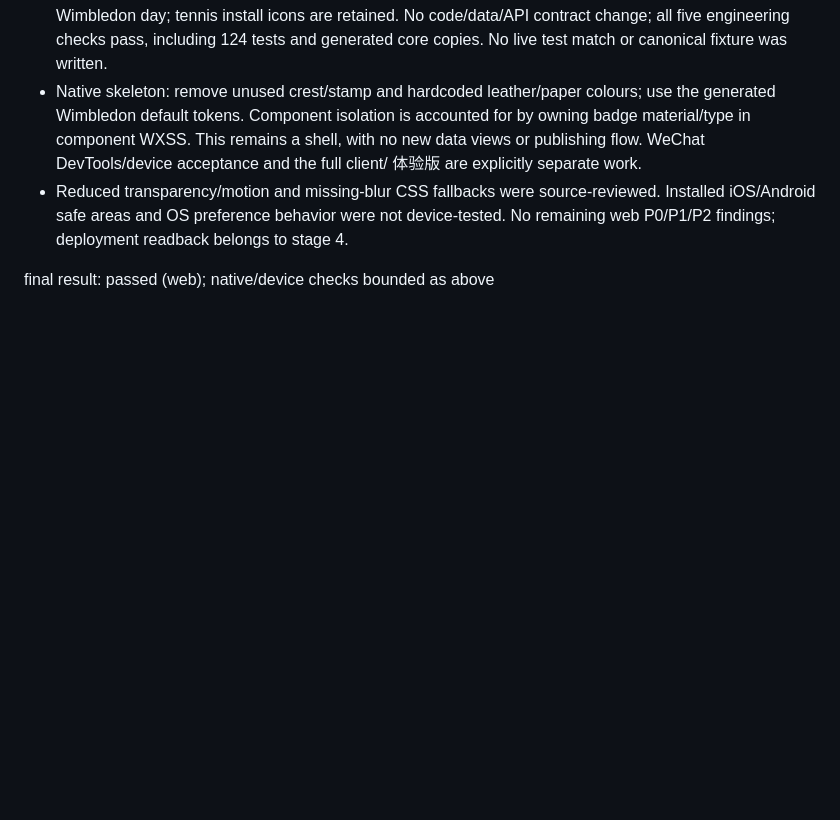
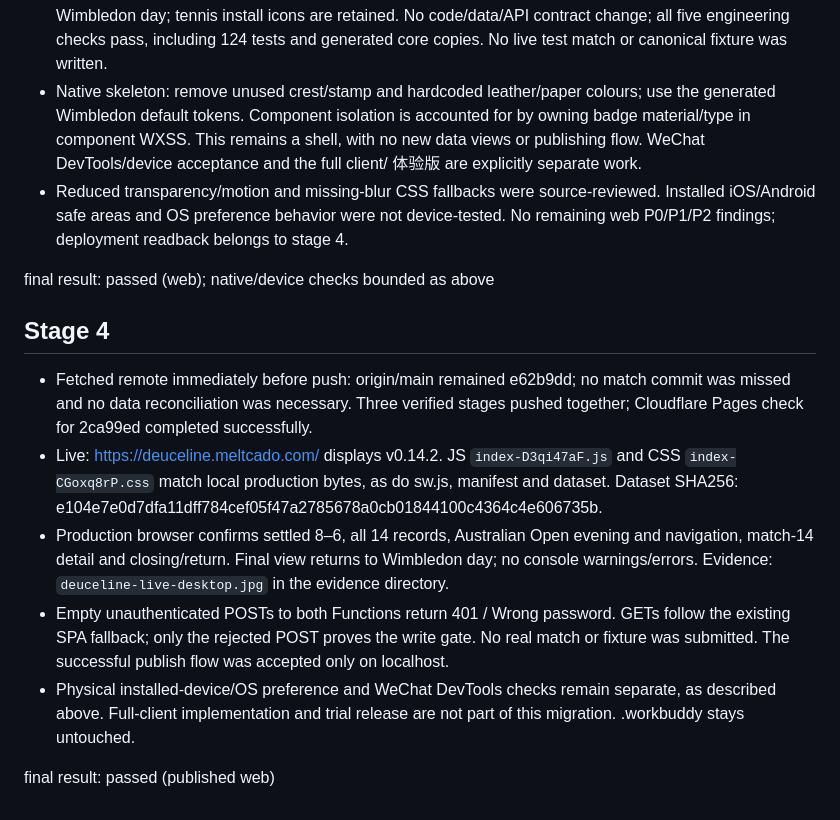
Before and after one commit to alanwongsai/DeuceLine, a Markdown page: design-qa.md, the part around the change. Drawn GitHub-style; blank space fills up the shorter version.

Commit message:
docs: record v0.14.2 production deployment and acceptance

```diff
--- a/design-qa.md
+++ b/design-qa.md
@@ -108,3 +108,23 @@ final result: passed
   No remaining web P0/P1/P2 findings; deployment readback belongs to stage 4.
 
 final result: passed (web); native/device checks bounded as above
+
+## Stage 4
+
+- Fetched remote immediately before push: origin/main remained e62b9dd; no match commit
+  was missed and no data reconciliation was necessary. Three verified stages pushed
+  together; Cloudflare Pages check for 2ca99ed completed successfully.
+- Live: https://deuceline.meltcado.com/ displays v0.14.2. JS `index-D3qi47aF.js` and CSS
+  `index-CGoxq8rP.css` match local production bytes, as do sw.js, manifest and dataset.
+  Dataset SHA256: e104e7e0d7dfa11dff784cef05f47a2785678a0cb01844100c4364c4e606735b.
+- Production browser confirms settled 8–6, all 14 records, Australian Open evening and
+  navigation, match-14 detail and closing/return. Final view returns to Wimbledon day;
+  no console warnings/errors. Evidence: `deuceline-live-desktop.jpg` in the evidence directory.
+- Empty unauthenticated POSTs to both Functions return 401 / Wrong password. GETs follow
+  the existing SPA fallback; only the rejected POST proves the write gate. No real match
+  or fixture was submitted. The successful publish flow was accepted only on localhost.
+- Physical installed-device/OS preference and WeChat DevTools checks remain separate,
+  as described above. Full-client implementation and trial release are not part of this
+  migration. .workbuddy stays untouched.
+
+final result: passed (published web)
```
Also changed, not shown: MAINTENANCE_LOG.md (+9 -0 lines), PROJECT_PLAN.md (+2 -2 lines).
